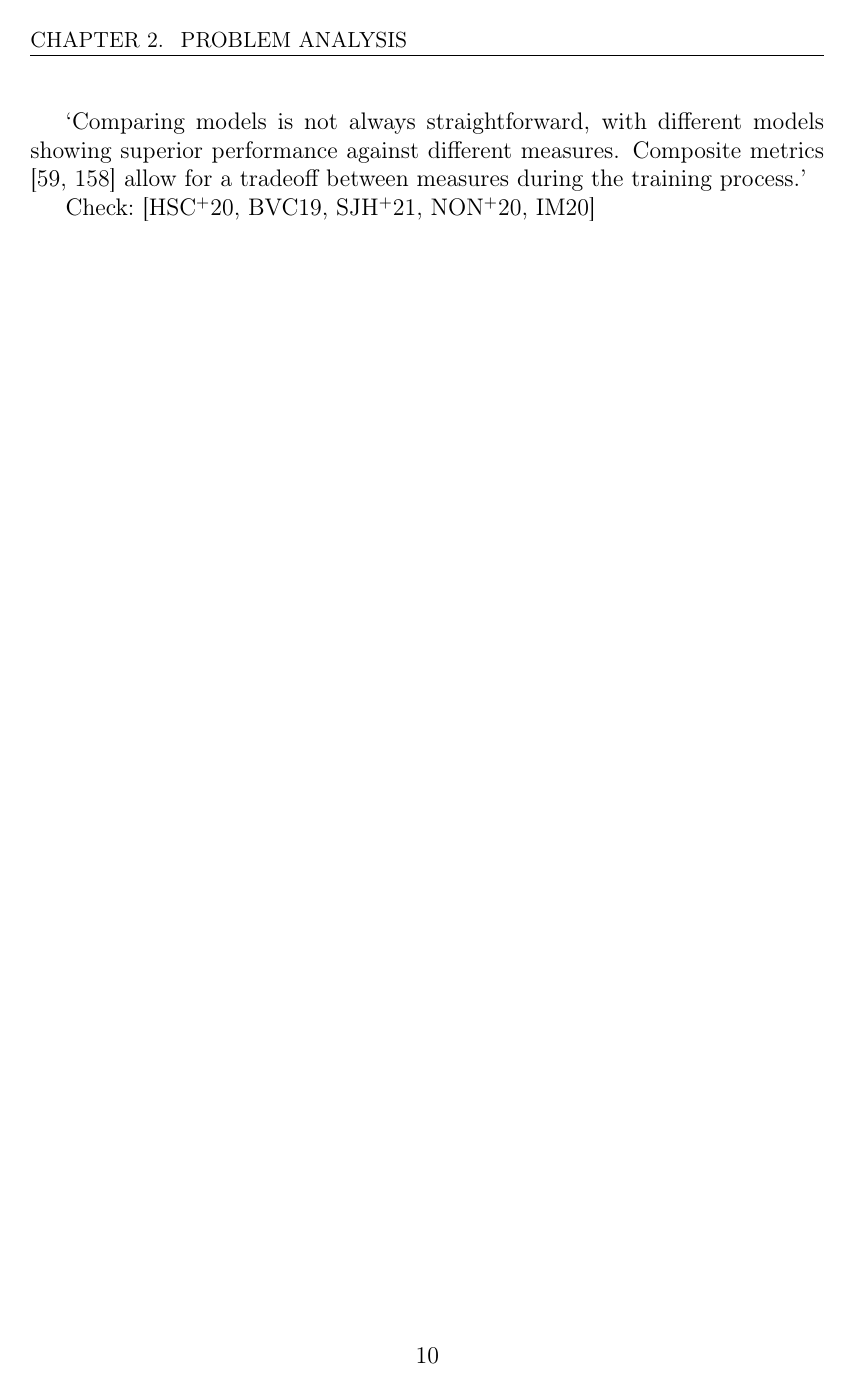
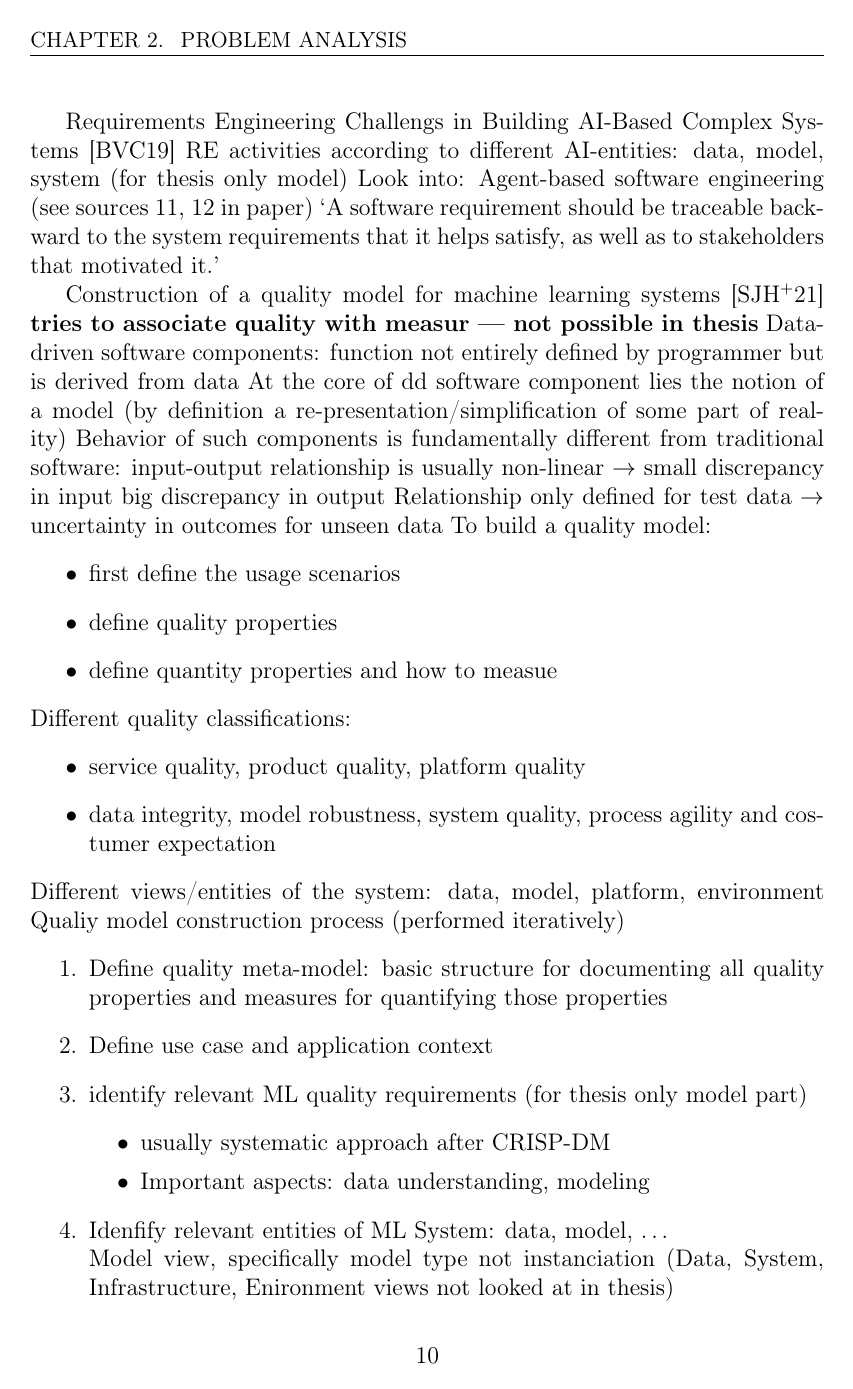
Before and after one commit to jreichle/bachelor-thesis, a LaTeX thesis (dbsba.tex, which reads chapters/02-problem.tex): page 13 of 30 before the commit and page 13 of 32 after it. Compiled offline with pdfLaTeX.

Commit message:
Reserach for problem chapter, notes

```diff
--- a/chapters/02-problem.tex
+++ b/chapters/02-problem.tex
@@ -127,12 +131,49 @@ Activities in MLC Model Learning
     \item Hyperparameter Selection
     \item Transfer Learning
 \end{itemize}
-
 desired properties for ML component: performance, robustness (handle stressfl environmental
 conditions and unseen or unexpected data), reusability, interpretability
-
 `Comparing models is not always straightforward, with different models showing superior performance
 against different measures. Composite metrics [59, 158] allow for a tradeoff between measures
 during the training process.'
 
-Check:~\cite{hu_towards_2020, belani_requirements_2019, siebert_construction_2021, nakamichi_requirements-driven_2020, ishikawa_evidence-driven_2020}
+Requirements Engineering Challengs in Building AI-Based Complex Systems~\cite{belani_requirements_2019}
+RE activities according to different AI-entities: data, model, system (for thesis only model)
+Look into: Agent-based software engineering (see sources 11, 12 in paper)
+`A software requirement should be traceable backward to the system requirements that it helps
+satisfy, as well as to stakeholders that motivated it.'
+
+Construction of a quality model for machine learning systems~\cite{siebert_construction_2021}
+\textbf{tries to associate quality with measur --- not  possible in thesis}
+Data-driven software components: function not entirely defined by programmer but is derived from data
+At the core of dd software component lies the notion of a model (by definition a
+re-presentation/simplification of some part of reality)
+Behavior of such components is fundamentally different from traditional software: input-output
+relationship is usually non-linear $\rightarrow$ small discrepancy in input big discrepancy in output
+Relationship only defined for test data $\rightarrow$ uncertainty in outcomes for unseen data
+To build a quality model:
+\begin{itemize}
+    \item first define the usage scenarios
+    \item define quality properties
+    \item define quantity properties and how to measue
+\end{itemize}
+Different quality classifications:
+\begin{itemize}
+    \item service quality, product quality, platform quality
+    \item  data integrity, model robustness, system quality, process agility and costumer expectation
+\end{itemize}
+Different views/entities of the system: data, model, platform, environment
+Qualiy model construction process (performed iteratively)
+\begin{enumerate}
+    \item Define quality meta-model: basic structure for documenting all quality properties and
+        measures for quantifying those properties
+    \item Define use case and application context
+    \item identify relevant ML quality requirements (for thesis only model part)
+        \begin{itemize}
+            \item usually systematic approach after CRISP-DM
+            \item Important aspects: data understanding, modeling
+        \end{itemize}
+    \item Idenfify relevant entities of ML System: data, model, \ldots\\
+        Model view, specifically model type not instanciation (Data, System, Infrastructure,
+        Enironment views not looked at in thesis)
+        \begin{itemize}
```
Also changed, not shown: chapters/02-problem.tex (75 more changed lines).
